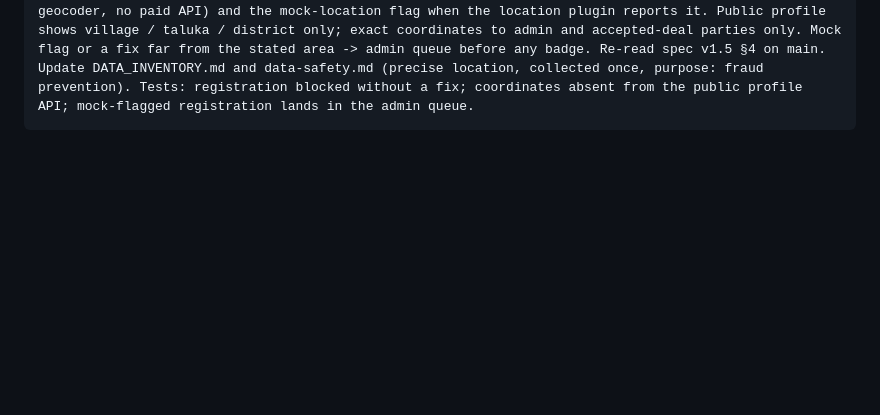
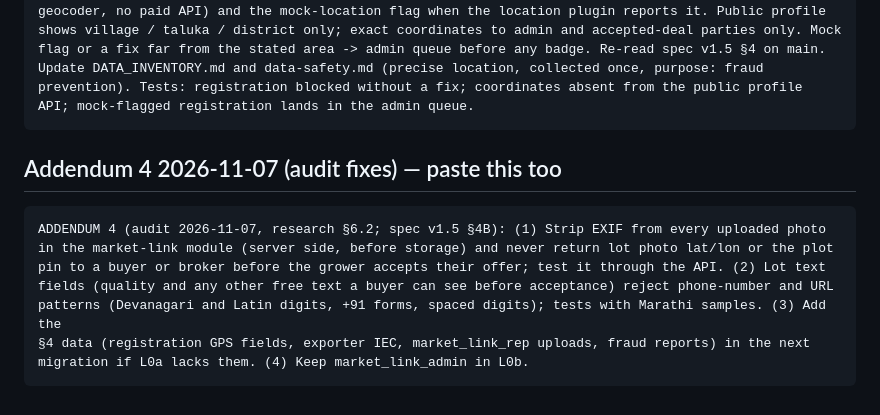
Before and after one commit to abhishekwasu-hue/BaghMitra, a Markdown page: docs/prompts/MARKET_LINKAGE_BUILD_PROMPT.md, the part around the change. GitHub-like rendering; blank space fills up the shorter version.

````diff
--- a/docs/prompts/MARKET_LINKAGE_BUILD_PROMPT.md
+++ b/docs/prompts/MARKET_LINKAGE_BUILD_PROMPT.md
@@ -187,3 +187,15 @@ Update DATA_INVENTORY.md and data-safety.md (precise location, collected once, p
 prevention). Tests: registration blocked without a fix; coordinates absent from the public profile
 API; mock-flagged registration lands in the admin queue.
 ```
+
+## Addendum 4 2026-11-07 (audit fixes) — paste this too
+
+```
+ADDENDUM 4 (audit 2026-11-07, research §6.2; spec v1.5 §4B): (1) Strip EXIF from every uploaded photo
+in the market-link module (server side, before storage) and never return lot photo lat/lon or the plot
+pin to a buyer or broker before the grower accepts their offer; test it through the API. (2) Lot text
+fields (quality and any other free text a buyer can see before acceptance) reject phone-number and URL
+patterns (Devanagari and Latin digits, +91 forms, spaced digits); tests with Marathi samples. (3) Add the
+§4 data (registration GPS fields, exporter IEC, market_link_rep uploads, fraud reports) in the next
+migration if L0a lacks them. (4) Keep market_link_admin in L0b.
+```
````
Also changed, not shown: docs/SPEC_market_linkage_addendum_v1.5.md (+11 -1 lines), docs/research/MARKET_LINKAGE_RESEARCH.md (+52 -0 lines).
